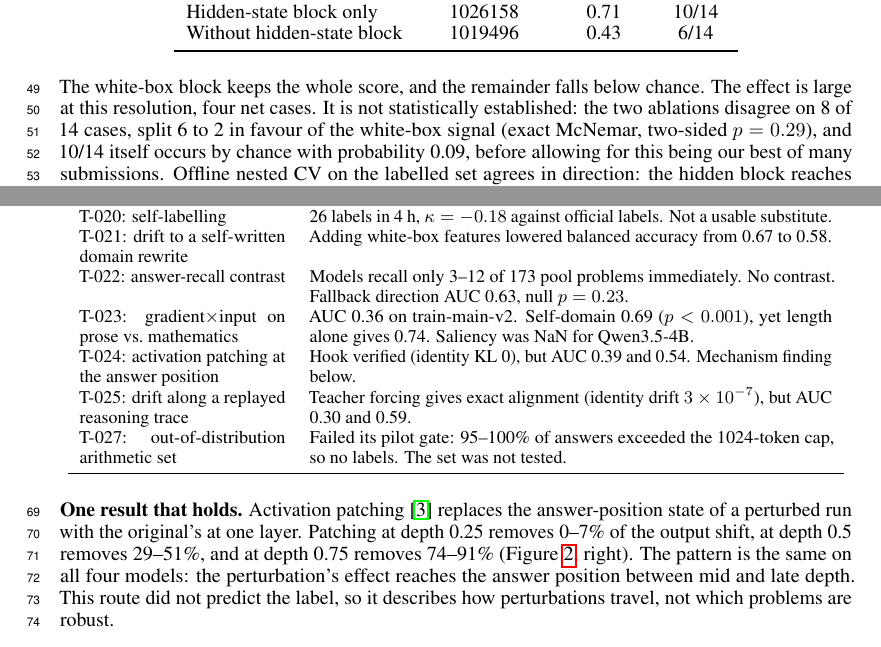
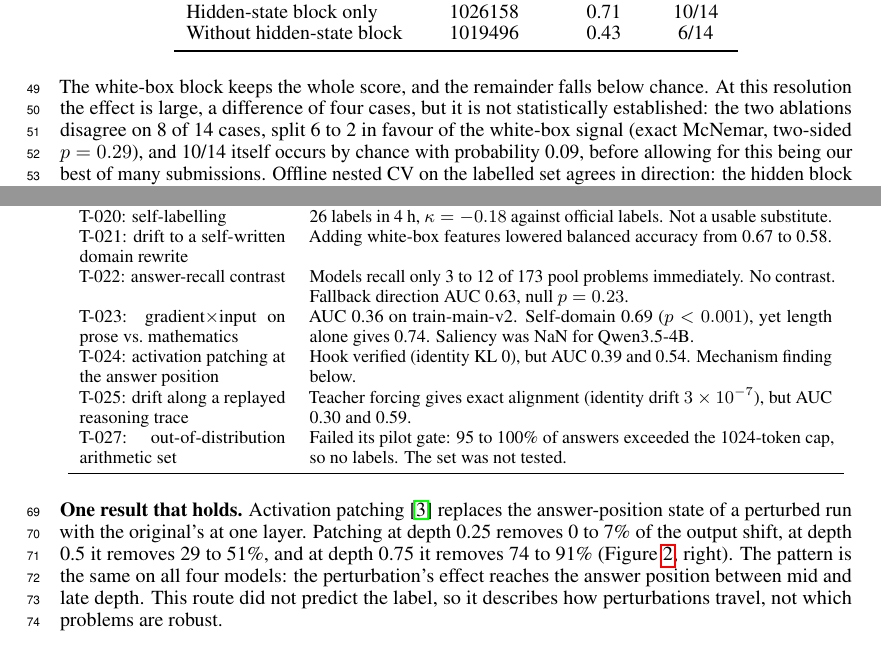
Before and after one commit to Raj-Taware/aimo-interp-log, a LaTeX paper (report/report.tex): two parts of pages 2 and 3 of 5, joined at a grey line, cut so that both start at the same text. Compiled offline with pdfLaTeX.

Commit message:
README: describe the current repository; report: plain ranges and two reworded sentences
Co-Authored-By: Claude Opus 5.5 <noreply@anthropic.com>

```diff
--- a/report/report.tex
+++ b/report/report.tex
@@ -79,7 +79,7 @@ Without hidden-state block & 1019496 & 0.43 & 6/14 \\
 \end{tabular}
 \end{table}
 
-The white-box block keeps the whole score, and the remainder falls below chance. The effect is large at this resolution, four net cases. It is not statistically established: the two ablations disagree on 8 of 14 cases, split 6 to 2 in favour of the white-box signal (exact McNemar, two-sided $p=0.29$), and 10/14 itself occurs by chance with probability 0.09, before allowing for this being our best of many submissions. Offline nested CV on the labelled set agrees in direction: the hidden block reaches AUC 0.66 against 0.61 for the logit block and 0.56 for shuffled rows. Problem length alone, however, reaches 0.74 (Section~\ref{sec:audit}).
+The white-box block keeps the whole score, and the remainder falls below chance. At this resolution the effect is large, a difference of four cases, but it is not statistically established: the two ablations disagree on 8 of 14 cases, split 6 to 2 in favour of the white-box signal (exact McNemar, two-sided $p=0.29$), and 10/14 itself occurs by chance with probability 0.09, before allowing for this being our best of many submissions. Offline nested CV on the labelled set agrees in direction: the hidden block reaches AUC 0.66 against 0.61 for the logit block and 0.56 for shuffled rows. Problem length alone, however, reaches 0.74 (Section~\ref{sec:audit}).
 
 \begin{figure}[t]
 \centering
@@ -109,16 +109,16 @@ Study & Outcome \\
 T-019, v6: difficulty direction in question-only state & AUC 0.80 on train-main-v2, then 0.50 on the public test (Codabench 1018269, 1018354), including with a label-free pool-centred cut. \\
 T-020: self-labelling & 26 labels in 4 h, $\kappa=-0.18$ against official labels. Not a usable substitute. \\
 T-021: drift to a self-written domain rewrite & Adding white-box features lowered balanced accuracy from 0.67 to 0.58. \\
-T-022: answer-recall contrast & Models recall only 3--12 of 173 pool problems immediately. No contrast. Fallback direction AUC 0.63, null $p=0.23$. \\
+T-022: answer-recall contrast & Models recall only 3 to 12 of 173 pool problems immediately. No contrast. Fallback direction AUC 0.63, null $p=0.23$. \\
 T-023: gradient$\times$input on prose vs.\ mathematics & AUC 0.36 on train-main-v2. Self-domain 0.69 ($p<0.001$), yet length alone gives 0.74. Saliency was NaN for Qwen3.5-4B. \\
 T-024: activation patching at the answer position & Hook verified (identity KL 0), but AUC 0.39 and 0.54. Mechanism finding below. \\
 T-025: drift along a replayed reasoning trace & Teacher forcing gives exact alignment (identity drift $3\times10^{-7}$), but AUC 0.30 and 0.59. \\
-T-027: out-of-distribution arithmetic set & Failed its pilot gate: 95--100\% of answers exceeded the 1024-token cap, so no labels. The set was not tested. \\
+T-027: out-of-distribution arithmetic set & Failed its pilot gate: 95 to 100\% of answers exceeded the 1024-token cap, so no labels. The set was not tested. \\
 \bottomrule
 \end{tabular}
 \end{table}
 
-\textbf{One result that holds.} Activation patching \cite{pathpatching} replaces the answer-position state of a perturbed run with the original's at one layer. Patching at depth 0.25 removes 0--7\% of the output shift, at depth 0.5 removes 29--51\%, and at depth 0.75 removes 74--91\% (Figure~\ref{fig:main}, right). The pattern is the same on all four models: the perturbation's effect reaches the answer position between mid and late depth. This route did not predict the label, so it describes how perturbations travel, not which problems are robust.
+\textbf{One result that holds.} Activation patching \cite{pathpatching} replaces the answer-position state of a perturbed run with the original's at one layer. Patching at depth 0.25 removes 0 to 7\% of the output shift, at depth 0.5 it removes 29 to 51\%, and at depth 0.75 it removes 74 to 91\% (Figure~\ref{fig:main}, right). The pattern is the same on all four models: the perturbation's effect reaches the answer position between mid and late depth. This route did not predict the label, so it describes how perturbations travel, not which problems are robust.
 
 \section{Auditing the gates}
 \label{sec:audit}
```
Also changed, not shown: README.md, report/report.pdf, report/report.tex (4 more changed lines).
